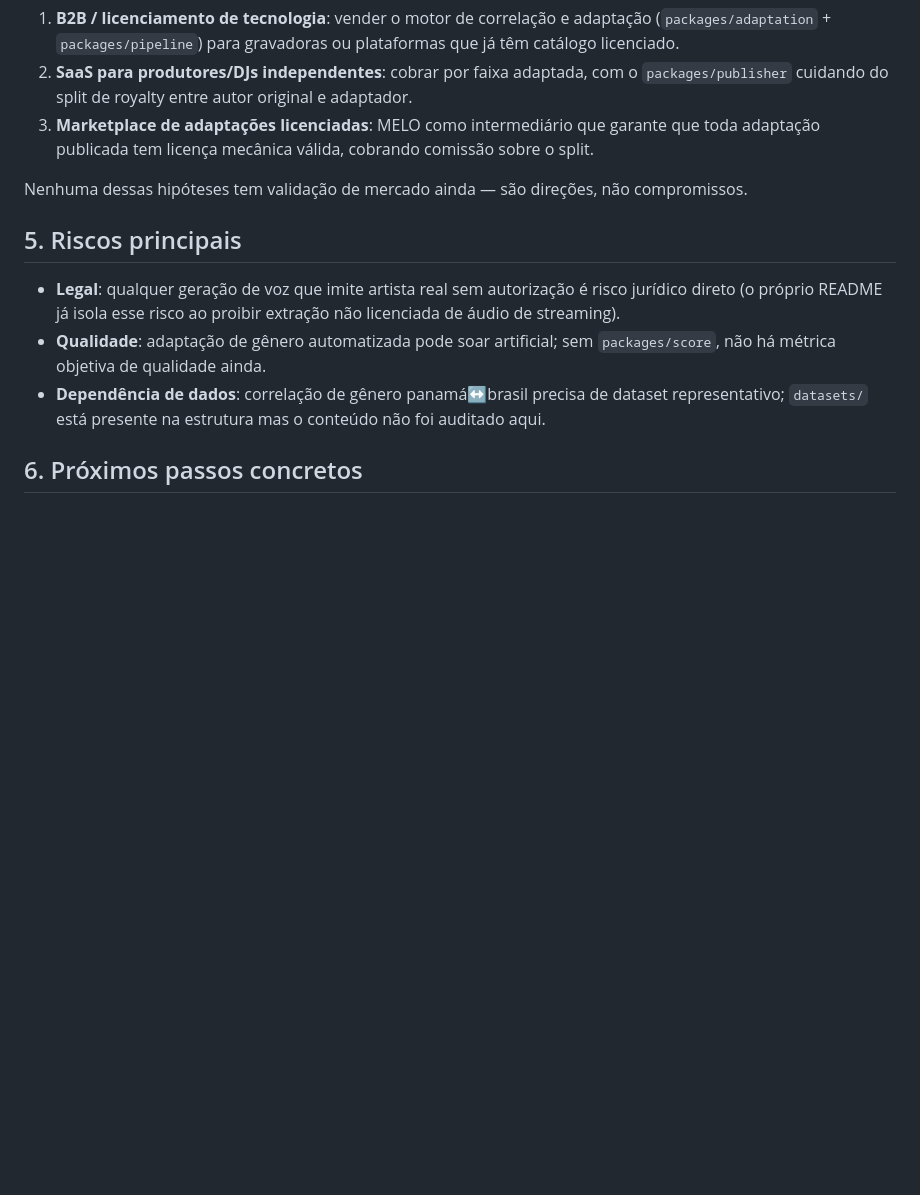
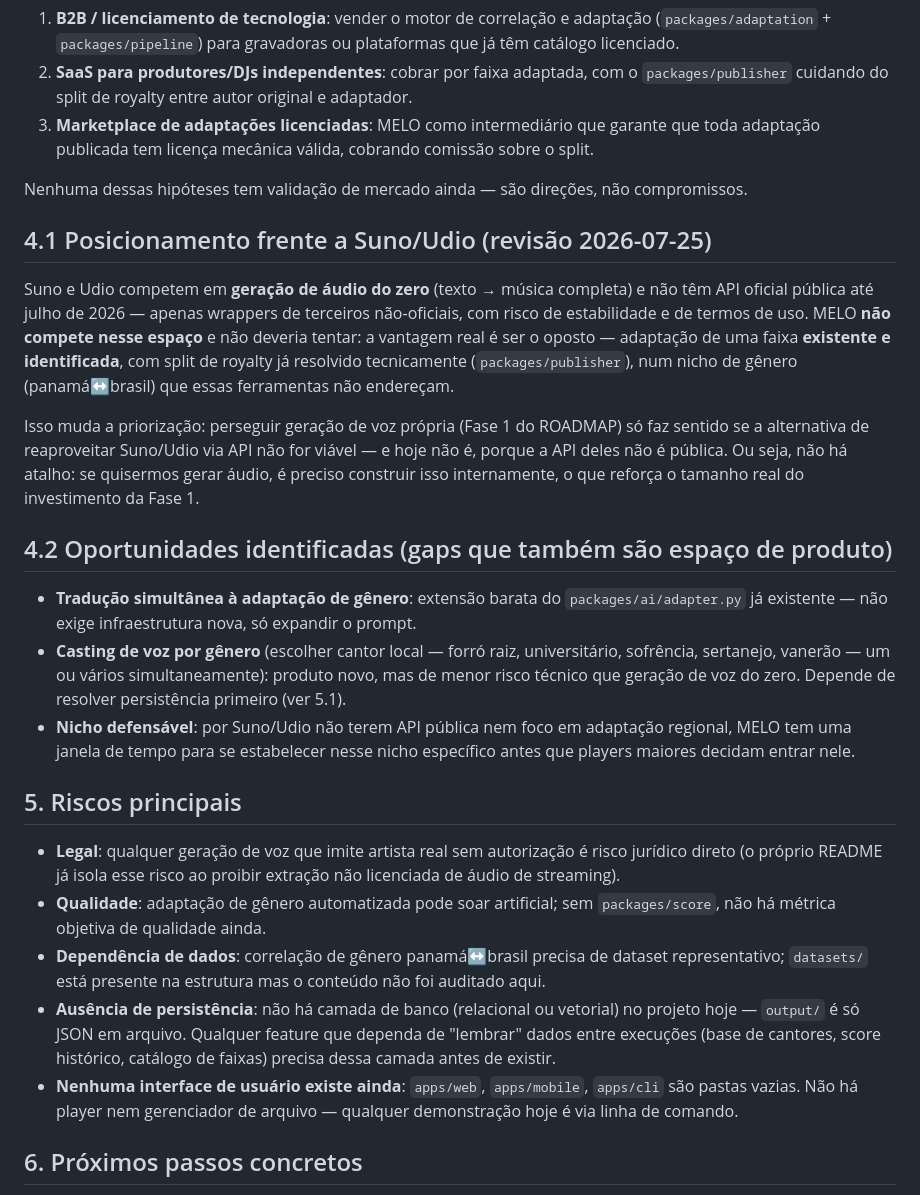
Before and after one commit to scoobiii/melo, a Markdown page: BUSINESS_PLAN.md, the part around the change. Drawn GitHub-style; blank space fills up the shorter version.

Commit message:
docs: SWOT v1.0.0 + business plan v2 (posicionamento vs Suno/Udio)

```diff
--- a/BUSINESS_PLAN.md
+++ b/BUSINESS_PLAN.md
@@ -49,6 +49,35 @@ Três caminhos possíveis, não mutuamente exclusivos:
 Nenhuma dessas hipóteses tem validação de mercado ainda — são direções, não
 compromissos.
 
+## 4.1 Posicionamento frente a Suno/Udio (revisão 2026-07-25)
+
+Suno e Udio competem em **geração de áudio do zero** (texto → música
+completa) e não têm API oficial pública até julho de 2026 — apenas
+wrappers de terceiros não-oficiais, com risco de estabilidade e de termos
+de uso. MELO **não compete nesse espaço** e não deveria tentar: a vantagem
+real é ser o oposto — adaptação de uma faixa **existente e identificada**,
+com split de royalty já resolvido tecnicamente (`packages/publisher`), num
+nicho de gênero (panamá↔brasil) que essas ferramentas não endereçam.
+
+Isso muda a priorização: perseguir geração de voz própria (Fase 1 do
+ROADMAP) só faz sentido se a alternativa de reaproveitar Suno/Udio via API
+não for viável — e hoje não é, porque a API deles não é pública. Ou seja,
+não há atalho: se quisermos gerar áudio, é preciso construir isso
+internamente, o que reforça o tamanho real do investimento da Fase 1.
+
+## 4.2 Oportunidades identificadas (gaps que também são espaço de produto)
+
+- **Tradução simultânea à adaptação de gênero**: extensão barata do
+  `packages/ai/adapter.py` já existente — não exige infraestrutura nova,
+  só expandir o prompt.
+- **Casting de voz por gênero** (escolher cantor local — forró raiz,
+  universitário, sofrência, sertanejo, vanerão — um ou vários
+  simultaneamente): produto novo, mas de menor risco técnico que geração
+  de voz do zero. Depende de resolver persistência primeiro (ver 5.1).
+- **Nicho defensável**: por Suno/Udio não terem API pública nem foco em
+  adaptação regional, MELO tem uma janela de tempo para se estabelecer
+  nesse nicho específico antes que players maiores decidam entrar nele.
+
 ## 5. Riscos principais
 
 - **Legal**: qualquer geração de voz que imite artista real sem
@@ -59,6 +88,14 @@ compromissos.
 - **Dependência de dados**: correlação de gênero panamá↔brasil precisa de
   dataset representativo; `datasets/` está presente na estrutura mas o
   conteúdo não foi auditado aqui.
+- **Ausência de persistência**: não há camada de banco (relacional ou
+  vetorial) no projeto hoje — `output/` é só JSON em arquivo. Qualquer
+  feature que dependa de "lembrar" dados entre execuções (base de
+  cantores, score histórico, catálogo de faixas) precisa dessa camada
+  antes de existir.
+- **Nenhuma interface de usuário existe ainda**: `apps/web`, `apps/mobile`,
+  `apps/cli` são pastas vazias. Não há player nem gerenciador de arquivo —
+  qualquer demonstração hoje é via linha de comando.
 
 ## 6. Próximos passos concretos
 
```
